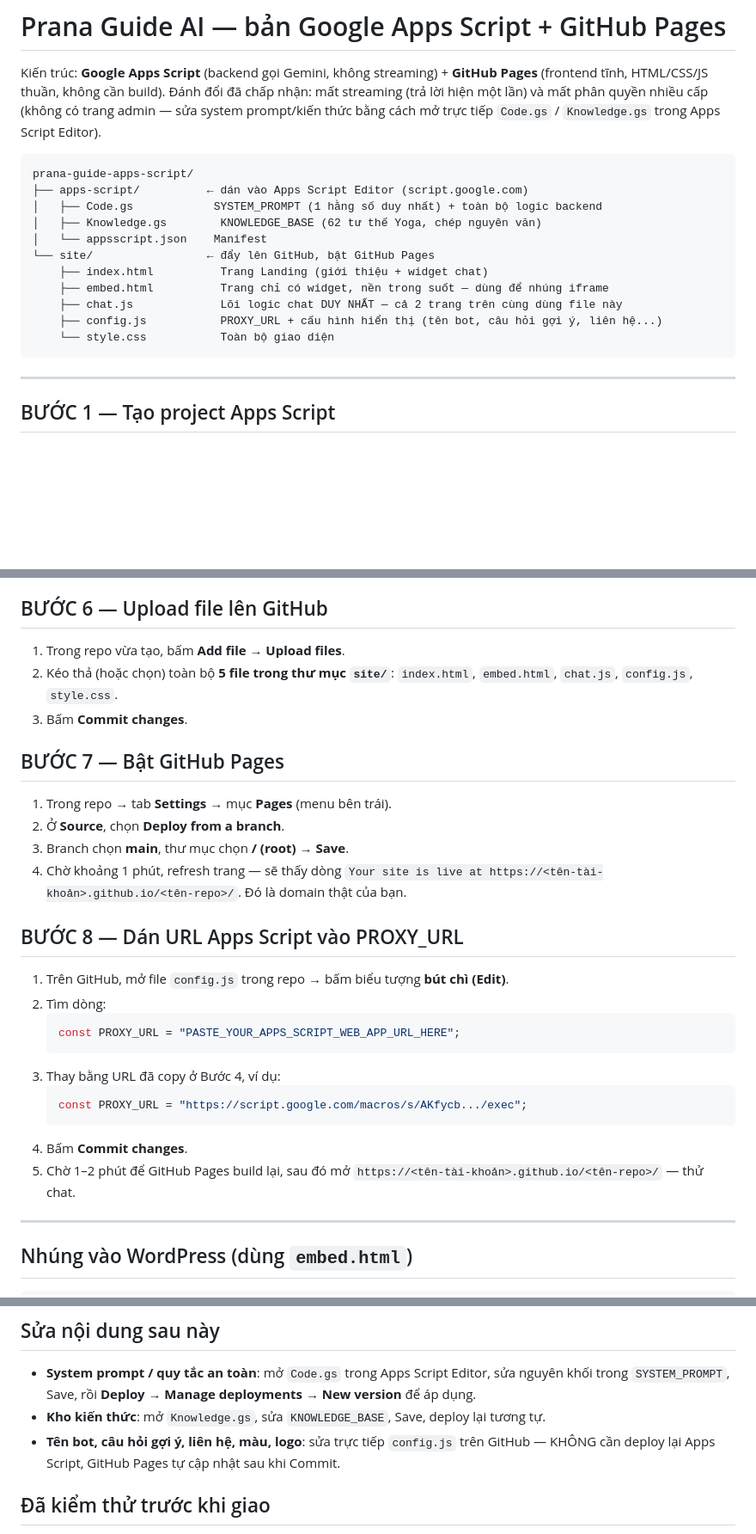
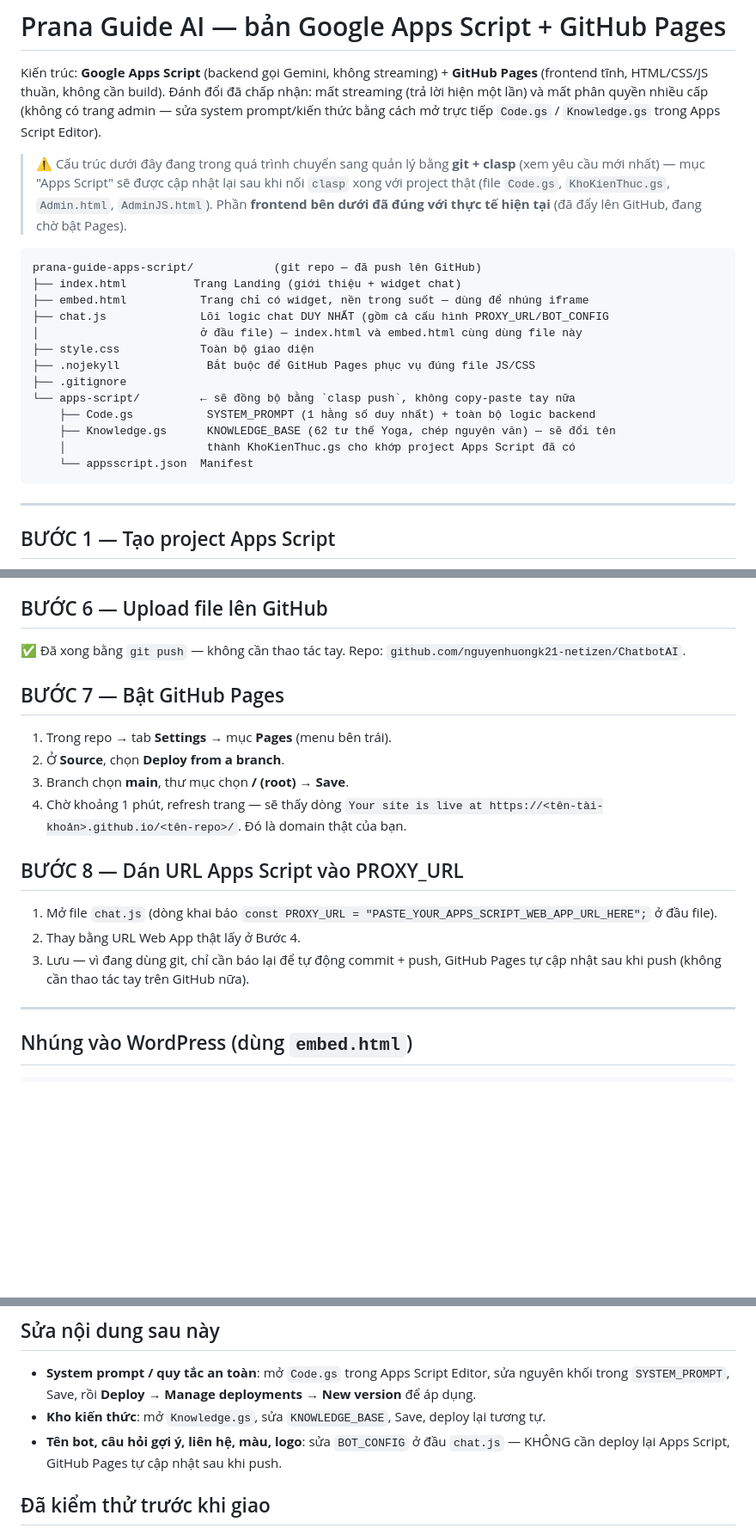
Before and after one commit to nguyenhuongk21-netizen/ChatbotAI, a Markdown page: README.md, 3 parts joined by grey strips. Shown at 86% size. GitHub-like rendering; blank space fills up the shorter version.

Commit message:
Cập nhật README: khớp cấu trúc thực tế (frontend ở gốc repo, đã push GitHub)

````diff
--- a/README.md
+++ b/README.md
@@ -5,18 +5,25 @@ Kiến trúc: **Google Apps Script** (backend gọi Gemini, không streaming) +
 (trả lời hiện một lần) và mất phân quyền nhiều cấp (không có trang admin — sửa system
 prompt/kiến thức bằng cách mở trực tiếp `Code.gs` / `Knowledge.gs` trong Apps Script Editor).
 
+> ⚠️ Cấu trúc dưới đây đang trong quá trình chuyển sang quản lý bằng **git + clasp** (xem
+> yêu cầu mới nhất) — mục "Apps Script" sẽ được cập nhật lại sau khi nối `clasp` xong với
+> project thật (file `Code.gs`, `KhoKienThuc.gs`, `Admin.html`, `AdminJS.html`). Phần
+> **frontend bên dưới đã đúng với thực tế hiện tại** (đã đẩy lên GitHub, đang chờ bật Pages).
+
 ```
-prana-guide-apps-script/
-├── apps-script/          ← dán vào Apps Script Editor (script.google.com)
-│   ├── Code.gs            SYSTEM_PROMPT (1 hằng số duy nhất) + toàn bộ logic backend
-│   ├── Knowledge.gs        KNOWLEDGE_BASE (62 tư thế Yoga, chép nguyên văn)
-│   └── appsscript.json    Manifest
-└── site/                 ← đẩy lên GitHub, bật GitHub Pages
-    ├── index.html          Trang Landing (giới thiệu + widget chat)
-    ├── embed.html          Trang chỉ có widget, nền trong suốt — dùng để nhúng iframe
-    ├── chat.js             Lõi logic chat DUY NHẤT — cả 2 trang trên cùng dùng file này
-    ├── config.js           PROXY_URL + cấu hình hiển thị (tên bot, câu hỏi gợi ý, liên hệ...)
-    └── style.css           Toàn bộ giao diện
+prana-guide-apps-script/            (git repo — đã push lên GitHub)
+├── index.html          Trang Landing (giới thiệu + widget chat)
+├── embed.html           Trang chỉ có widget, nền trong suốt — dùng để nhúng iframe
+├── chat.js              Lõi logic chat DUY NHẤT (gồm cả cấu hình PROXY_URL/BOT_CONFIG
+│                        ở đầu file) — index.html và embed.html cùng dùng file này
+├── style.css            Toàn bộ giao diện
+├── .nojekyll             Bắt buộc để GitHub Pages phục vụ đúng file JS/CSS
+├── .gitignore
+└── apps-script/         ← sẽ đồng bộ bằng `clasp push`, không copy-paste tay nữa
+    ├── Code.gs           SYSTEM_PROMPT (1 hằng số duy nhất) + toàn bộ logic backend
+    ├── Knowledge.gs      KNOWLEDGE_BASE (62 tư thế Yoga, chép nguyên văn) — sẽ đổi tên
+    │                     thành KhoKienThuc.gs cho khớp project Apps Script đã có
+    └── appsscript.json  Manifest
 ```
 
 ---
@@ -81,10 +88,7 @@ prana-guide-apps-script/
 
 ## BƯỚC 6 — Upload file lên GitHub
 
-1. Trong repo vừa tạo, bấm **Add file → Upload files**.
-2. Kéo thả (hoặc chọn) toàn bộ **5 file trong thư mục `site/`**:
-   `index.html`, `embed.html`, `chat.js`, `config.js`, `style.css`.
-3. Bấm **Commit changes**.
+✅ Đã xong bằng `git push` — không cần thao tác tay. Repo: `github.com/nguyenhuongk21-netizen/ChatbotAI`.
 
 ## BƯỚC 7 — Bật GitHub Pages
 
@@ -97,18 +101,11 @@ prana-guide-apps-script/
 
 ## BƯỚC 8 — Dán URL Apps Script vào PROXY_URL
 
-1. Trên GitHub, mở file `config.js` trong repo → bấm biểu tượng **bút chì (Edit)**.
-2. Tìm dòng:
-   ```js
-   const PROXY_URL = "PASTE_YOUR_APPS_SCRIPT_WEB_APP_URL_HERE";
-   ```
-3. Thay bằng URL đã copy ở Bước 4, ví dụ:
-   ```js
-   const PROXY_URL = "https://script.google.com/macros/s/AKfycb.../exec";
-   ```
-4. Bấm **Commit changes**.
-5. Chờ 1–2 phút để GitHub Pages build lại, sau đó mở
-   `https://<tên-tài-khoản>.github.io/<tên-repo>/` — thử chat.
+1. Mở file `chat.js` (dòng khai báo `const PROXY_URL = "PASTE_YOUR_APPS_SCRIPT_WEB_APP_URL_HERE";`
+   ở đầu file).
+2. Thay bằng URL Web App thật lấy ở Bước 4.
+3. Lưu — vì đang dùng git, chỉ cần báo lại để tự động commit + push, GitHub Pages tự cập
+   nhật sau khi push (không cần thao tác tay trên GitHub nữa).
 
 ---
 
@@ -129,8 +126,8 @@ Dán vào block **Custom HTML** trên trang WordPress, hoặc vào `footer.php`
 - **System prompt / quy tắc an toàn**: mở `Code.gs` trong Apps Script Editor, sửa nguyên khối
   trong `SYSTEM_PROMPT`, Save, rồi **Deploy → Manage deployments → New version** để áp dụng.
 - **Kho kiến thức**: mở `Knowledge.gs`, sửa `KNOWLEDGE_BASE`, Save, deploy lại tương tự.
-- **Tên bot, câu hỏi gợi ý, liên hệ, màu, logo**: sửa trực tiếp `config.js` trên GitHub —
-  KHÔNG cần deploy lại Apps Script, GitHub Pages tự cập nhật sau khi Commit.
+- **Tên bot, câu hỏi gợi ý, liên hệ, màu, logo**: sửa `BOT_CONFIG` ở đầu `chat.js` —
+  KHÔNG cần deploy lại Apps Script, GitHub Pages tự cập nhật sau khi push.
 
 ## Đã kiểm thử trước khi giao
 
````
